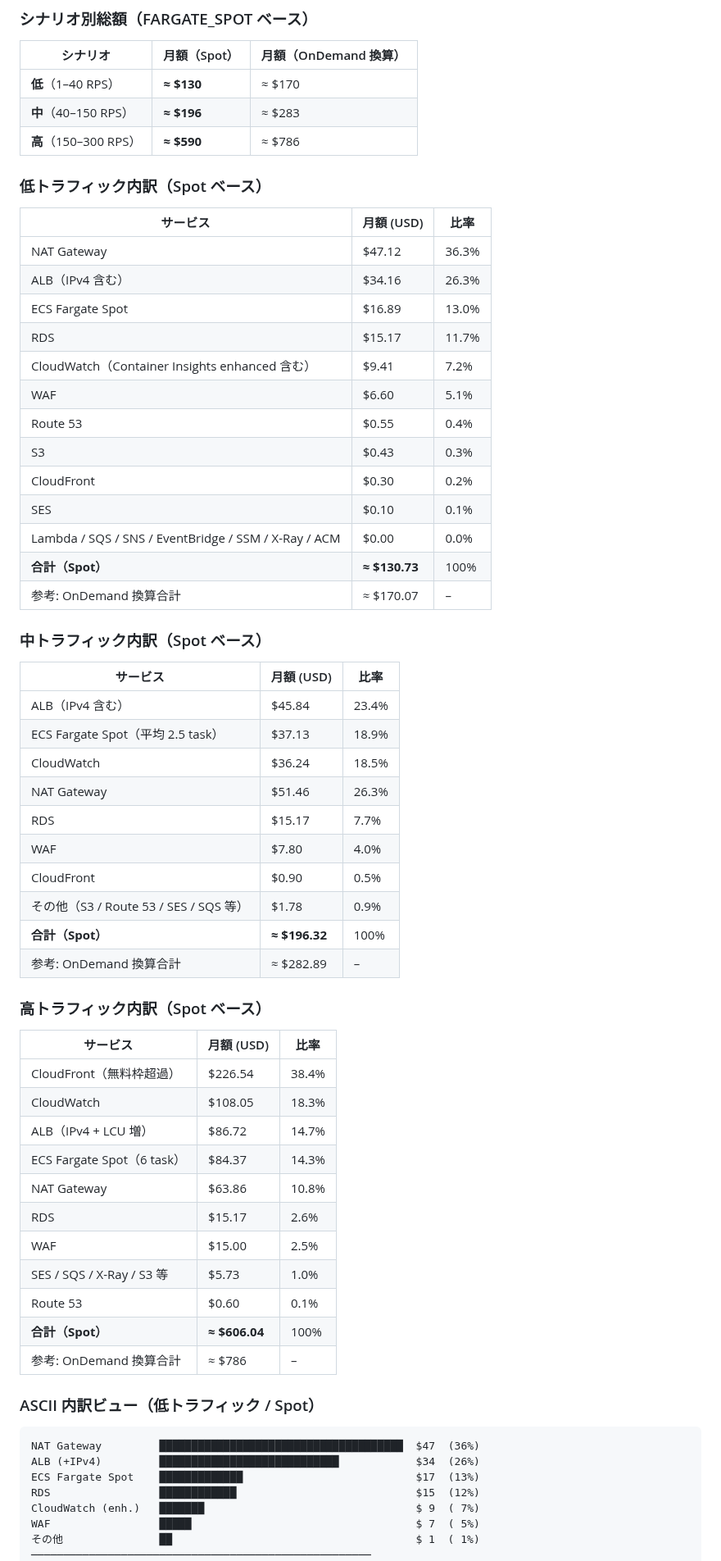
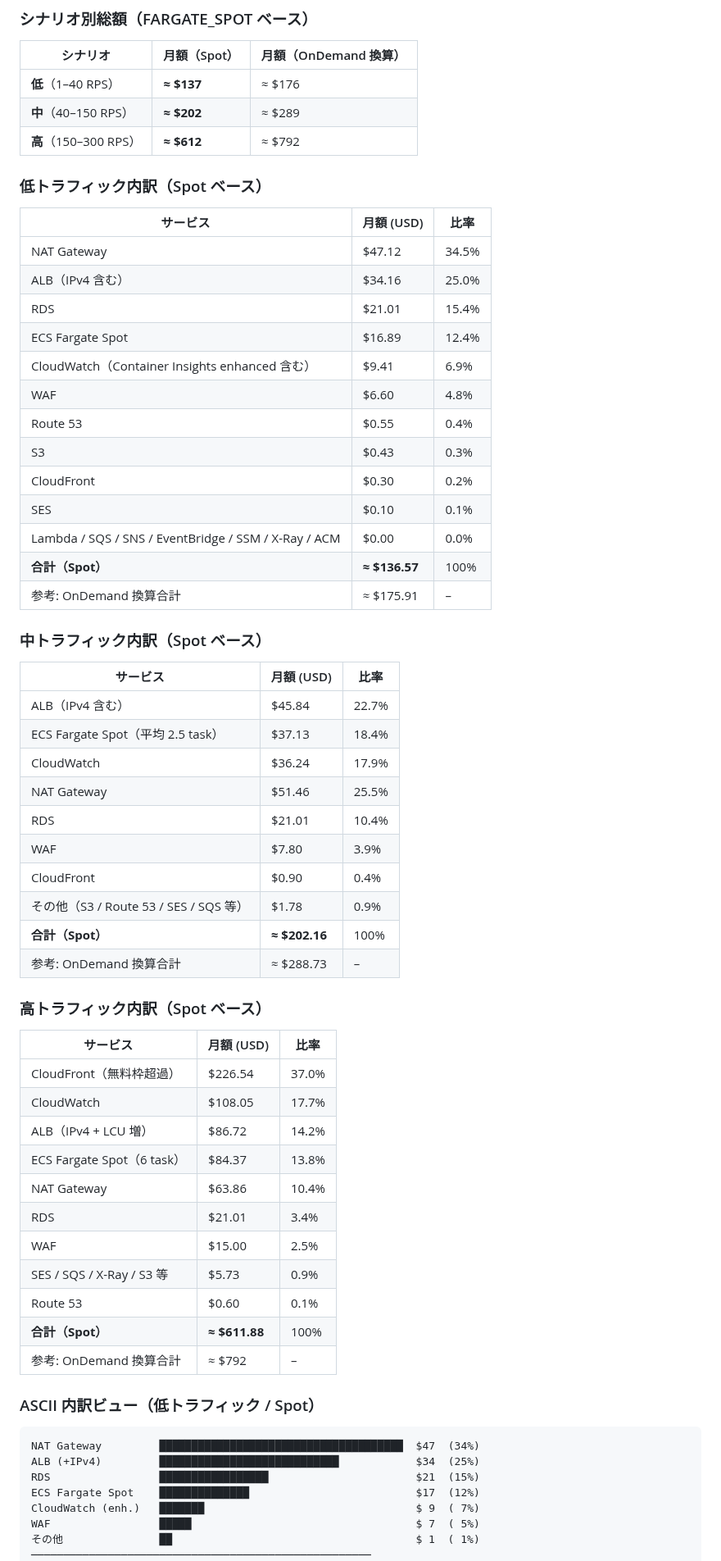
Before and after one commit to 0000masa/react-laravel-practice-public, a Markdown page: docs/aws-infra/aws-cost-estimation-verified.md, the part around one of its changes. Shown at 82% size. GitHub-like rendering.

````diff
--- a/docs/aws-infra/aws-cost-estimation-verified.md
+++ b/docs/aws-infra/aws-cost-estimation-verified.md
@@ -354,66 +356,66 @@
 
 | シナリオ | 月額（Spot） | 月額（OnDemand 換算） |
 |---|---|---|
-| **低**（1–40 RPS） | **≈ $130** | ≈ $170 |
-| **中**（40–150 RPS） | **≈ $196** | ≈ $283 |
-| **高**（150–300 RPS） | **≈ $590** | ≈ $786 |
+| **低**（1–40 RPS） | **≈ $137** | ≈ $176 |
+| **中**（40–150 RPS） | **≈ $202** | ≈ $289 |
+| **高**（150–300 RPS） | **≈ $612** | ≈ $792 |
 
 ### 低トラフィック内訳（Spot ベース）
 
 | サービス | 月額 (USD) | 比率 |
 |---|---|---|
-| NAT Gateway | $47.12 | 36.3% |
-| ALB（IPv4 含む） | $34.16 | 26.3% |
-| ECS Fargate Spot | $16.89 | 13.0% |
-| RDS | $15.17 | 11.7% |
-| CloudWatch（Container Insights enhanced 含む） | $9.41 | 7.2% |
-| WAF | $6.60 | 5.1% |
+| NAT Gateway | $47.12 | 34.5% |
+| ALB（IPv4 含む） | $34.16 | 25.0% |
+| RDS | $21.01 | 15.4% |
+| ECS Fargate Spot | $16.89 | 12.4% |
+| CloudWatch（Container Insights enhanced 含む） | $9.41 | 6.9% |
+| WAF | $6.60 | 4.8% |
 | Route 53 | $0.55 | 0.4% |
 | S3 | $0.43 | 0.3% |
 | CloudFront | $0.30 | 0.2% |
 | SES | $0.10 | 0.1% |
 | Lambda / SQS / SNS / EventBridge / SSM / X-Ray / ACM | $0.00 | 0.0% |
-| **合計（Spot）** | **≈ $130.73** | 100% |
-| 参考: OnDemand 換算合計 | ≈ $170.07 | – |
+| **合計（Spot）** | **≈ $136.57** | 100% |
+| 参考: OnDemand 換算合計 | ≈ $175.91 | – |
 
 ### 中トラフィック内訳（Spot ベース）
 
 | サービス | 月額 (USD) | 比率 |
 |---|---|---|
-| ALB（IPv4 含む） | $45.84 | 23.4% |
-| ECS Fargate Spot（平均 2.5 task） | $37.13 | 18.9% |
-| CloudWatch | $36.24 | 18.5% |
-| NAT Gateway | $51.46 | 26.3% |
-| RDS | $15.17 | 7.7% |
-| WAF | $7.80 | 4.0% |
-| CloudFront | $0.90 | 0.5% |
+| ALB（IPv4 含む） | $45.84 | 22.7% |
+| ECS Fargate Spot（平均 2.5 task） | $37.13 | 18.4% |
+| CloudWatch | $36.24 | 17.9% |
+| NAT Gateway | $51.46 | 25.5% |
+| RDS | $21.01 | 10.4% |
+| WAF | $7.80 | 3.9% |
+| CloudFront | $0.90 | 0.4% |
 | その他（S3 / Route 53 / SES / SQS 等） | $1.78 | 0.9% |
-| **合計（Spot）** | **≈ $196.32** | 100% |
-| 参考: OnDemand 換算合計 | ≈ $282.89 | – |
+| **合計（Spot）** | **≈ $202.16** | 100% |
+| 参考: OnDemand 換算合計 | ≈ $288.73 | – |
 
 ### 高トラフィック内訳（Spot ベース）
 
 | サービス | 月額 (USD) | 比率 |
 |---|---|---|
-| CloudFront（無料枠超過）| $226.54 | 38.4% |
-| CloudWatch | $108.05 | 18.3% |
-| ALB（IPv4 + LCU 増） | $86.72 | 14.7% |
-| ECS Fargate Spot（6 task） | $84.37 | 14.3% |
-| NAT Gateway | $63.86 | 10.8% |
-| RDS | $15.17 | 2.6% |
+| CloudFront（無料枠超過）| $226.54 | 37.0% |
+| CloudWatch | $108.05 | 17.7% |
+| ALB（IPv4 + LCU 増） | $86.72 | 14.2% |
+| ECS Fargate Spot（6 task） | $84.37 | 13.8% |
+| NAT Gateway | $63.86 | 10.4% |
+| RDS | $21.01 | 3.4% |
 | WAF | $15.00 | 2.5% |
-| SES / SQS / X-Ray / S3 等 | $5.73 | 1.0% |
+| SES / SQS / X-Ray / S3 等 | $5.73 | 0.9% |
 | Route 53 | $0.60 | 0.1% |
-| **合計（Spot）** | **≈ $606.04** | 100% |
-| 参考: OnDemand 換算合計 | ≈ $786 | – |
+| **合計（Spot）** | **≈ $611.88** | 100% |
+| 参考: OnDemand 換算合計 | ≈ $792 | – |
 
 ### ASCII 内訳ビュー（低トラフィック / Spot）
 
 ```
-NAT Gateway         ██████████████████████████████████████  $47  (36%)
-ALB (+IPv4)         ████████████████████████████            $34  (26%)
-ECS Fargate Spot    █████████████                           $17  (13%)
-RDS                 ████████████                            $15  (12%)
+NAT Gateway         ██████████████████████████████████████  $47  (34%)
+ALB (+IPv4)         ████████████████████████████            $34  (25%)
+RDS                 █████████████████                       $21  (15%)
+ECS Fargate Spot    ██████████████                          $17  (12%)
 CloudWatch (enh.)   ███████                                 $ 9  ( 7%)
 WAF                 █████                                   $ 7  ( 5%)
 その他               ██                                      $ 1  ( 1%)
````
Also changed, not shown: other parts of docs/aws-infra/aws-cost-estimation-verified.md (+16 -6 lines), docs/aws-infra/aws-rds-options-reference.md (+5 -0 lines), docs/aws-infra/aws-rds-selection-applied.md (added, +191 -0 lines).
